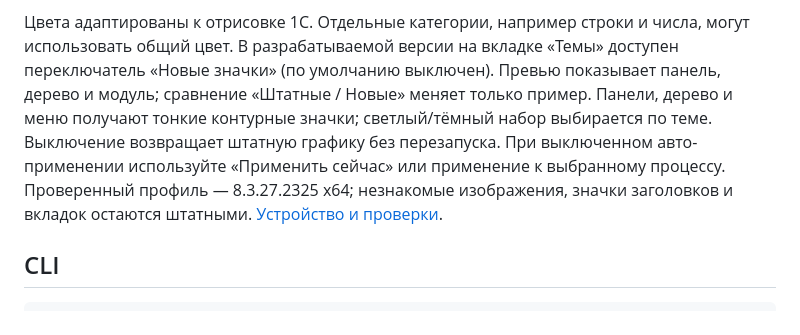
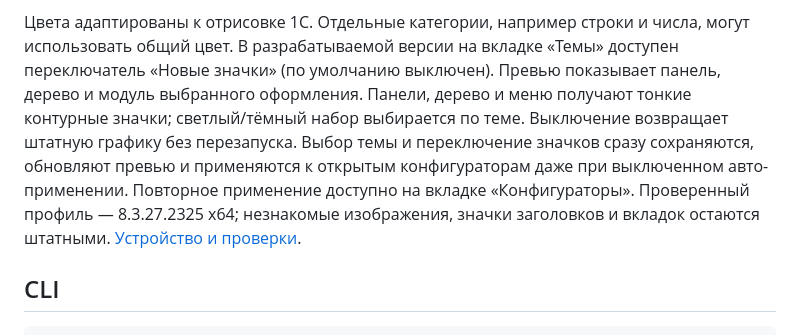
Before and after one commit to APonkratov/v8-chroma, a Markdown page: README.md, the part around the change. Drawn GitHub-style.

```diff
--- a/README.md
+++ b/README.md
@@ -86,11 +86,12 @@ WebView2 Runtime для GUI нужен отдельно; при его отсу
 
 Цвета адаптированы к отрисовке 1С. Отдельные категории, например строки и числа, могут использовать общий цвет.
 В разрабатываемой версии на вкладке «Темы» доступен переключатель «Новые значки»
-(по умолчанию выключен). Превью показывает панель, дерево и модуль; сравнение
-«Штатные / Новые» меняет только пример. Панели, дерево и меню получают тонкие
+(по умолчанию выключен). Превью показывает панель, дерево и модуль выбранного
+оформления. Панели, дерево и меню получают тонкие
 контурные значки; светлый/тёмный набор выбирается по теме. Выключение возвращает
-штатную графику без перезапуска. При выключенном авто-применении используйте
-«Применить сейчас» или применение к выбранному процессу. Проверенный профиль —
+штатную графику без перезапуска. Выбор темы и переключение значков сразу сохраняются,
+обновляют превью и применяются к открытым конфигураторам даже при выключенном
+авто-применении. Повторное применение доступно на вкладке «Конфигураторы». Проверенный профиль —
 8.3.27.2325 x64; незнакомые изображения, значки заголовков и вкладок остаются штатными.
 [Устройство и проверки](docs/icon-integration.md).
 
```
Also changed, not shown: docs/custom-icons.md (+17 -11 lines), docs/icon-integration.md (+6 -3 lines), assets/screenshots/themes-appearance-dark.png, assets/screenshots/themes-appearance-light.png, assets/screenshots/themes-appearance-stock.png, 6 other files.
